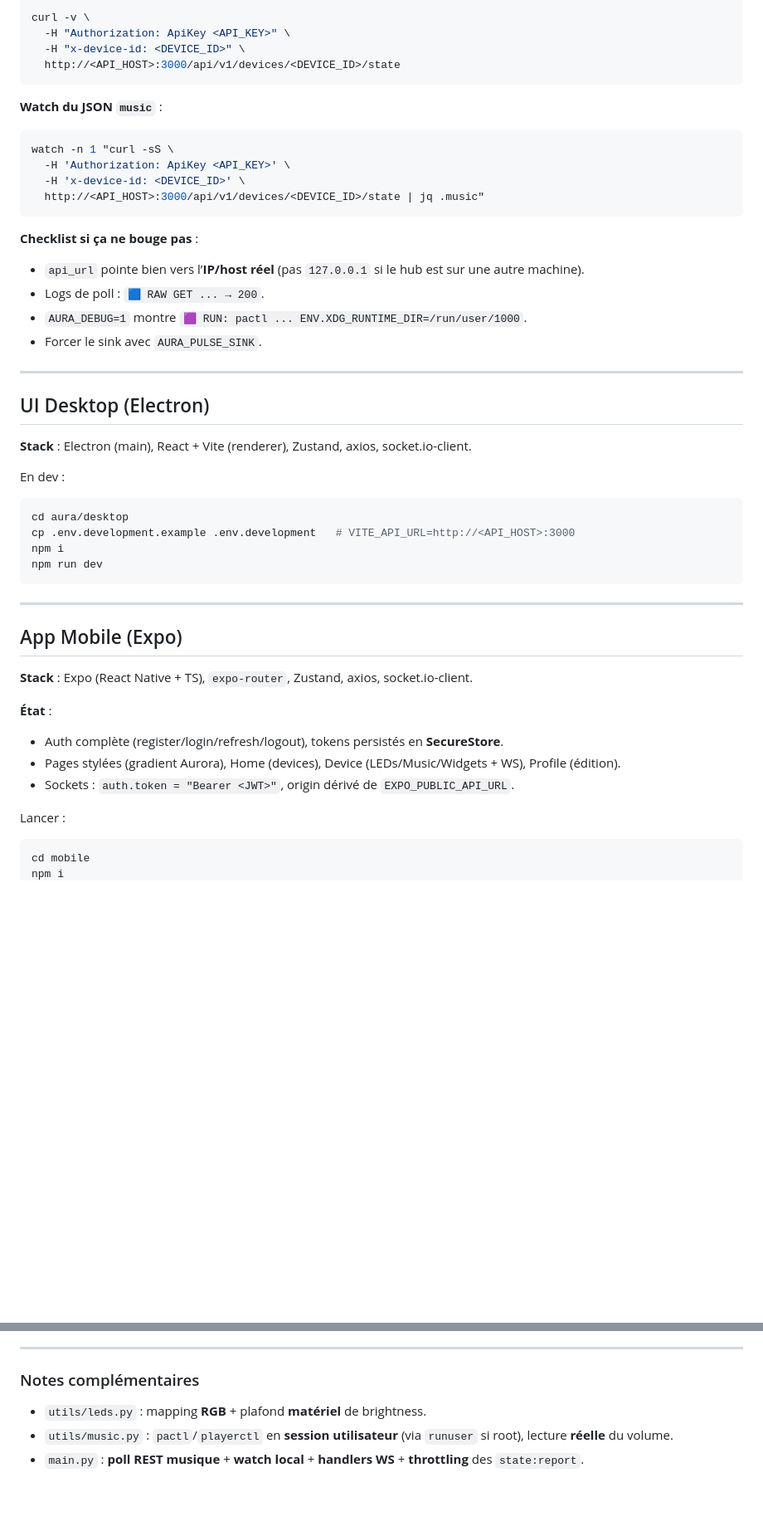
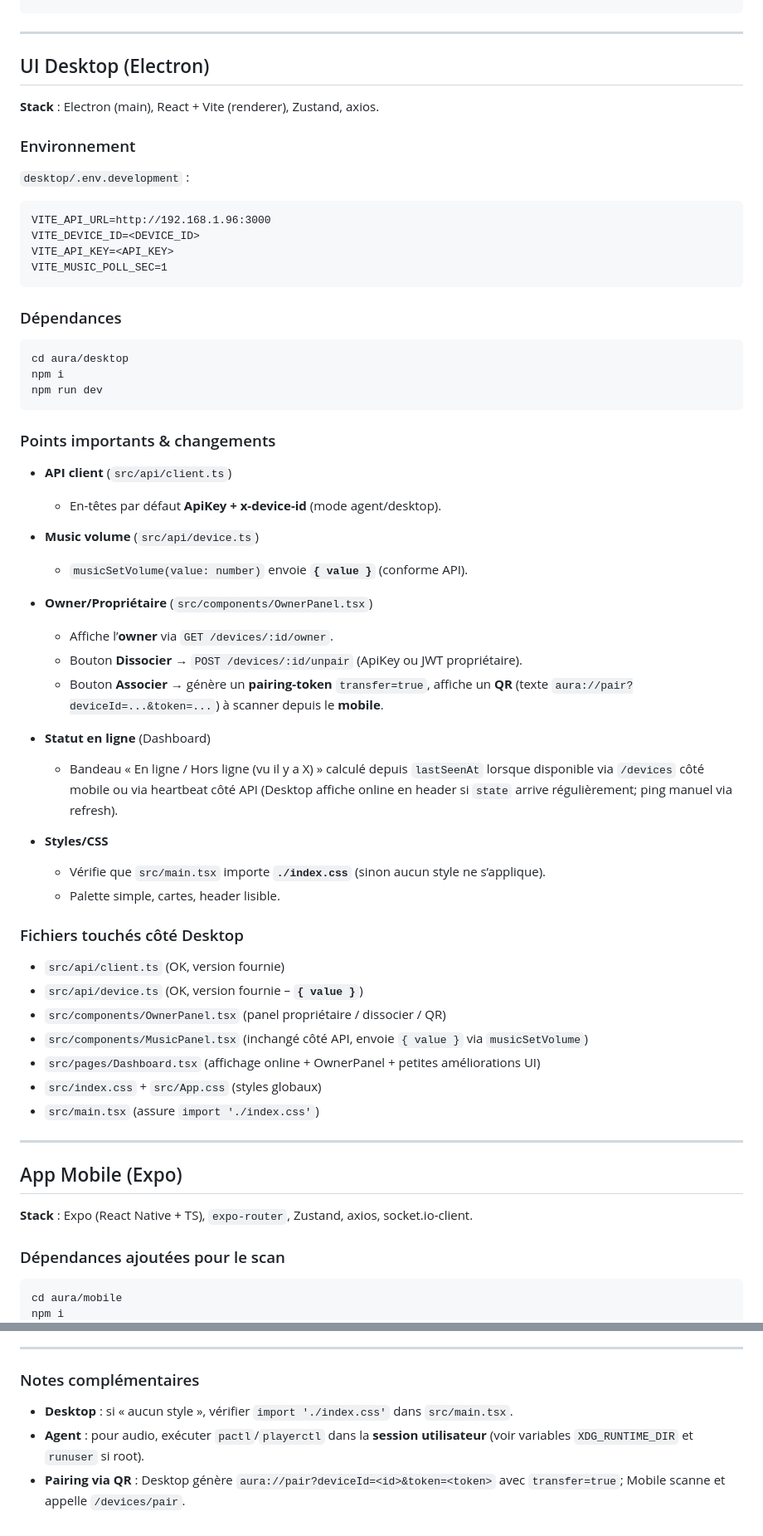
Before and after one commit to PumixA/aura, a Markdown page: readme.md, 2 parts joined by grey strips. Shown at 83% size. Drawn GitHub-style; blank space fills up the shorter version.

````diff
--- a/readme.md
+++ b/readme.md
@@ -463,40 +346,59 @@ journalctl -u aura-agent -f
-```bash
-curl -v \
-  -H "Authorization: ApiKey <API_KEY>" \
-  -H "x-device-id: <DEVICE_ID>" \
-  http://<API_HOST>:3000/api/v1/devices/<DEVICE_ID>/state
-```
-
-**Watch du JSON `music`** :
-
-```bash
-watch -n 1 "curl -sS \
-  -H 'Authorization: ApiKey <API_KEY>' \
-  -H 'x-device-id: <DEVICE_ID>' \
-  http://<API_HOST>:3000/api/v1/devices/<DEVICE_ID>/state | jq .music"
-```
-
-**Checklist si ça ne bouge pas** :
-
-* `api_url` pointe bien vers l’**IP/host réel** (pas `127.0.0.1` si le hub est sur une autre machine).
-* Logs de poll : `🟦 RAW GET ... → 200`.
-* `AURA_DEBUG=1` montre `🟪 RUN: pactl ... ENV.XDG_RUNTIME_DIR=/run/user/1000`.
-* Forcer le sink avec `AURA_PULSE_SINK`.
 
 ---
 
 ## UI Desktop (Electron)
 
-**Stack** : Electron (main), React + Vite (renderer), Zustand, axios, socket.io-client.
+**Stack** : Electron (main), React + Vite (renderer), Zustand, axios.
 
-En dev :
+### Environnement
+
+`desktop/.env.development` :
+
+```
+VITE_API_URL=http://192.168.1.96:3000
+VITE_DEVICE_ID=<DEVICE_ID>
+VITE_API_KEY=<API_KEY>
+VITE_MUSIC_POLL_SEC=1
+```
+
+### Dépendances
 
 ```bash
 cd aura/desktop
-cp .env.development.example .env.development   # VITE_API_URL=http://<API_HOST>:3000
 npm i
 npm run dev
 ```
+
+### Points importants & changements
+
+* **API client** (`src/api/client.ts`)
+
+    * En-têtes par défaut **ApiKey + x-device-id** (mode agent/desktop).
+* **Music volume** (`src/api/device.ts`)
+
+    * `musicSetVolume(value: number)` envoie **`{ value }`** (conforme API).
+* **Owner/Propriétaire** (`src/components/OwnerPanel.tsx`)
+
+    * Affiche l’**owner** via `GET /devices/:id/owner`.
+    * Bouton **Dissocier** → `POST /devices/:id/unpair` (ApiKey ou JWT propriétaire).
+    * Bouton **Associer** → génère un **pairing-token** `transfer=true`, affiche un **QR** (texte `aura://pair?deviceId=...&token=...`) à scanner depuis le **mobile**.
+* **Statut en ligne** (Dashboard)
+
+    * Bandeau « En ligne / Hors ligne (vu il y a X) » calculé depuis `lastSeenAt` lorsque disponible via `/devices` côté mobile ou via heartbeat côté API (Desktop affiche online en header si `state` arrive régulièrement; ping manuel via refresh).
+* **Styles/CSS**
+
+    * Vérifie que `src/main.tsx` importe **`./index.css`** (sinon aucun style ne s’applique).
+    * Palette simple, cartes, header lisible.
+
+### Fichiers touchés côté Desktop
+
+* `src/api/client.ts` (OK, version fournie)
+* `src/api/device.ts` (OK, version fournie – **`{ value }`**)
+* `src/components/OwnerPanel.tsx` (panel propriétaire / dissocier / QR)
+* `src/components/MusicPanel.tsx` (inchangé côté API, envoie `{ value }` via `musicSetVolume`)
+* `src/pages/Dashboard.tsx` (affichage online + OwnerPanel + petites améliorations UI)
+* `src/index.css` + `src/App.css` (styles globaux)
+* `src/main.tsx` (assure `import './index.css'`)
 
 ---
 
@@ -504,14 +406,8 @@ npm run dev
 
 **Stack** : Expo (React Native + TS), `expo-router`, Zustand, axios, socket.io-client.
 
-**État** :
-
-* Auth complète (register/login/refresh/logout), tokens persistés en **SecureStore**.
-* Pages stylées (gradient Aurora), Home (devices), Device (LEDs/Music/Widgets + WS), Profile (édition).
-* Sockets : `auth.token = "Bearer <JWT>"`, origin dérivé de `EXPO_PUBLIC_API_URL`.
-
-Lancer :
+### Dépendances ajoutées pour le scan
 
 ```bash
-cd mobile
+cd aura/mobile
 npm i
@@ -599,6 +569,6 @@ Aura | Delorme Melvin.
 
 ### Notes complémentaires
 
-* `utils/leds.py` : mapping **RGB** + plafond **matériel** de brightness.
-* `utils/music.py` : `pactl`/`playerctl` en **session utilisateur** (via `runuser` si root), lecture **réelle** du volume.
-* `main.py` : **poll REST musique** + **watch local** + **handlers WS** + **throttling** des `state:report`.
+* **Desktop** : si « aucun style », vérifier `import './index.css'` dans `src/main.tsx`.
+* **Agent** : pour audio, exécuter `pactl`/`playerctl` dans la **session utilisateur** (voir variables `XDG_RUNTIME_DIR` et `runuser` si root).
+* **Pairing via QR** : Desktop génère `aura://pair?deviceId=<id>&token=<token>` avec `transfer=true`; Mobile scanne et appelle `/devices/pair`.
````
Also changed, not shown: other parts of readme.md (+147 -190 lines).
